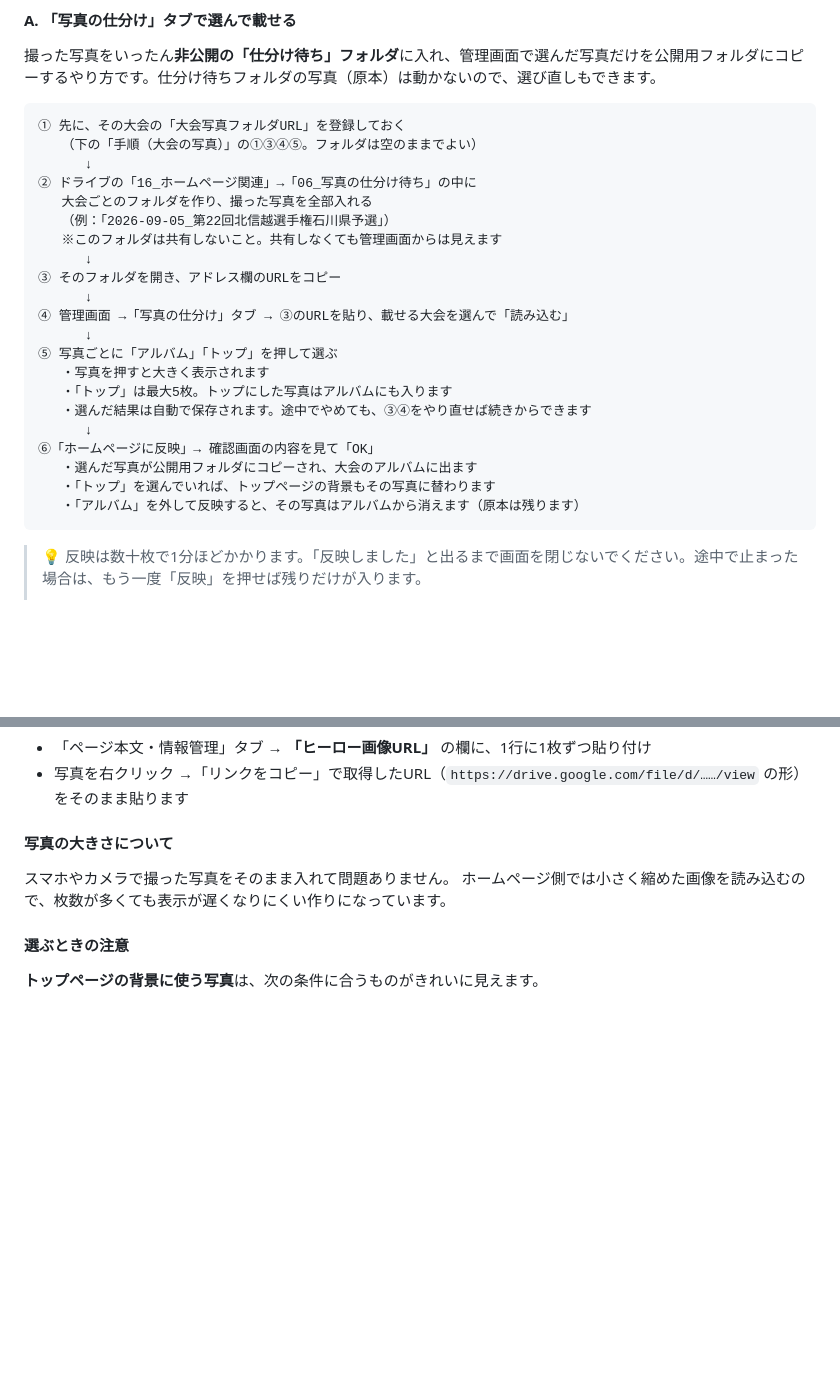
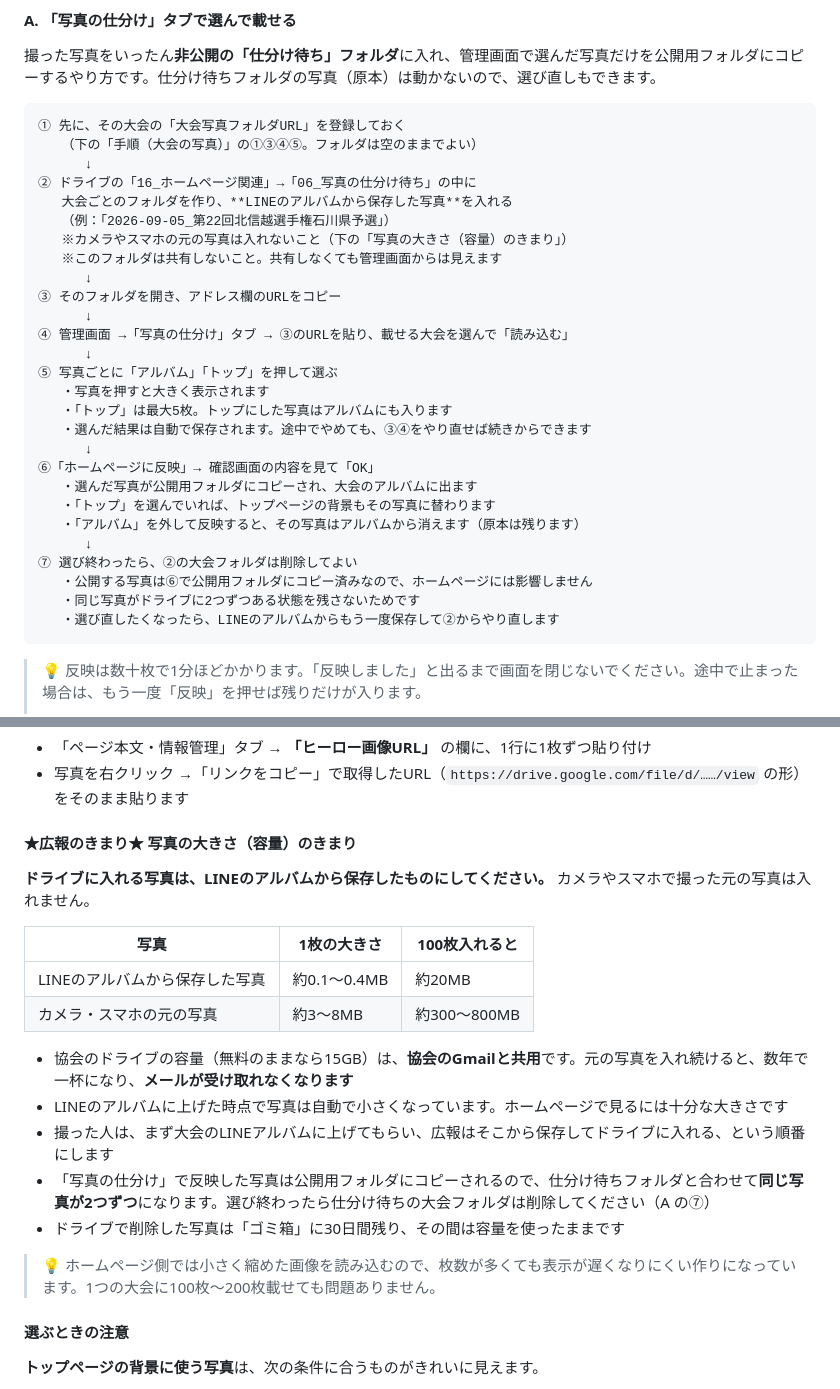
Before and after one commit to ishikawa-boundtennis/ishikawa-boundtennis.github.io, a Markdown page: 運用マニュアル.md, 2 parts joined by grey strips. Drawn GitHub-style; blank space fills up the shorter version.

Commit message:
運用マニュアルに写真の容量のきまり（LINEアルバムから保存した写真だけ入れる・選び終わったら仕分け待ちを削除）を追記した（元の写真で協会ドライブとGmailの容量を使い切らないため）
Co-Authored-By: Claude Opus 5.5 <noreply@anthropic.com>

````diff
--- a/運用マニュアル.md
+++ b/運用マニュアル.md
@@ -397,8 +397,9 @@ Excelファイルを新しくしたときは、Googleドライブへのアップ
    （下の「手順（大会の写真）」の①③④⑤。フォルダは空のままでよい）
       ↓
 ② ドライブの「16_ホームページ関連」→「06_写真の仕分け待ち」の中に
-   大会ごとのフォルダを作り、撮った写真を全部入れる
+   大会ごとのフォルダを作り、**LINEのアルバムから保存した写真**を入れる
    （例：「2026-09-05_第22回北信越選手権石川県予選」）
+   ※カメラやスマホの元の写真は入れないこと（下の「写真の大きさ（容量）のきまり」）
    ※このフォルダは共有しないこと。共有しなくても管理画面からは見えます
       ↓
 ③ そのフォルダを開き、アドレス欄のURLをコピー
@@ -414,6 +415,11 @@ Excelファイルを新しくしたときは、Googleドライブへのアップ
    ・選んだ写真が公開用フォルダにコピーされ、大会のアルバムに出ます
    ・「トップ」を選んでいれば、トップページの背景もその写真に替わります
    ・「アルバム」を外して反映すると、その写真はアルバムから消えます（原本は残ります）
+      ↓
+⑦ 選び終わったら、②の大会フォルダは削除してよい
+   ・公開する写真は⑥で公開用フォルダにコピー済みなので、ホームページには影響しません
+   ・同じ写真がドライブに2つずつある状態を残さないためです
+   ・選び直したくなったら、LINEのアルバムからもう一度保存して②からやり直します
 ```
 
 > 💡 反映は数十枚で1分ほどかかります。「反映しました」と出るまで画面を閉じないでください。途中で止まった場合は、もう一度「反映」を押せば残りだけが入ります。
@@ -469,10 +475,22 @@ B の方法（公開用フォルダに直接入れる）と、A の①で使う
 - 「ページ本文・情報管理」タブ → **「ヒーロー画像URL」** の欄に、1行に1枚ずつ貼り付け
 - 写真を右クリック →「リンクをコピー」で取得したURL（`https://drive.google.com/file/d/……/view` の形）をそのまま貼ります
 
-#### 写真の大きさについて
+#### ★広報のきまり★ 写真の大きさ（容量）のきまり
 
-スマホやカメラで撮った写真をそのまま入れて問題ありません。
-ホームページ側では小さく縮めた画像を読み込むので、枚数が多くても表示が遅くなりにくい作りになっています。
+**ドライブに入れる写真は、LINEのアルバムから保存したものにしてください。** カメラやスマホで撮った元の写真は入れません。
+
+| 写真 | 1枚の大きさ | 100枚入れると |
+|------|------------|--------------|
+| LINEのアルバムから保存した写真 | 約0.1〜0.4MB | 約20MB |
+| カメラ・スマホの元の写真 | 約3〜8MB | 約300〜800MB |
+
+- 協会のドライブの容量（無料のままなら15GB）は、**協会のGmailと共用**です。元の写真を入れ続けると、数年で一杯になり、**メールが受け取れなくなります**
+- LINEのアルバムに上げた時点で写真は自動で小さくなっています。ホームページで見るには十分な大きさです
+- 撮った人は、まず大会のLINEアルバムに上げてもらい、広報はそこから保存してドライブに入れる、という順番にします
+- 「写真の仕分け」で反映した写真は公開用フォルダにコピーされるので、仕分け待ちフォルダと合わせて**同じ写真が2つずつ**になります。選び終わったら仕分け待ちの大会フォルダは削除してください（A の⑦）
+- ドライブで削除した写真は「ゴミ箱」に30日間残り、その間は容量を使ったままです
+
+> 💡 ホームページ側では小さく縮めた画像を読み込むので、枚数が多くても表示が遅くなりにくい作りになっています。1つの大会に100枚〜200枚載せても問題ありません。
 
 #### 選ぶときの注意
 
````
